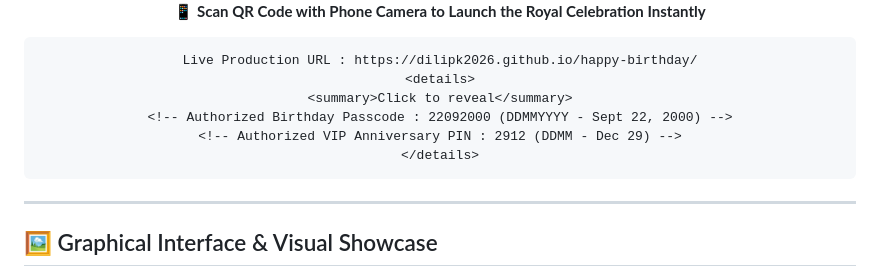
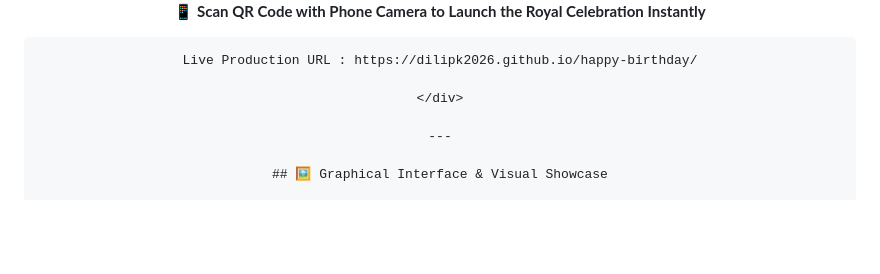
Before and after one commit to dilipk2026/happy-birthday, a Markdown page: README.md, the part around the change. GitHub-like rendering; blank space fills up the shorter version.

````diff
--- a/README.md
+++ b/README.md
@@ -47,12 +47,6 @@ You can launch and explore the live production celebration directly on the web o
 
 ```
 Live Production URL : https://dilipk2026.github.io/happy-birthday/
-<details>
-<summary>Click to reveal</summary>
-<!-- Authorized Birthday Passcode : 22092000 (DDMMYYYY - Sept 22, 2000) -->
-<!-- Authorized VIP Anniversary PIN : 2912 (DDMM - Dec 29) -->
-</details>
-```
 
 </div>
 
````
